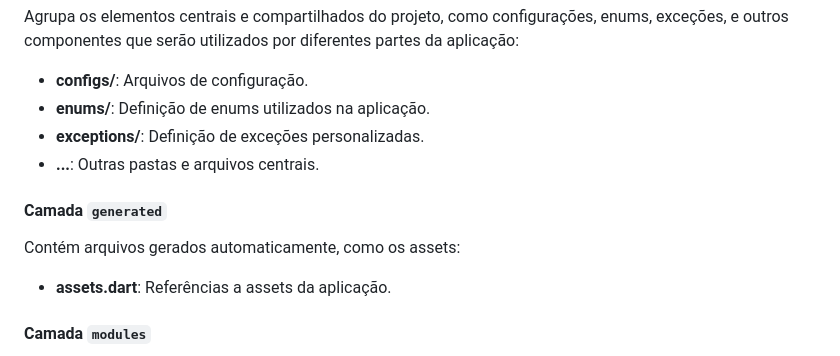
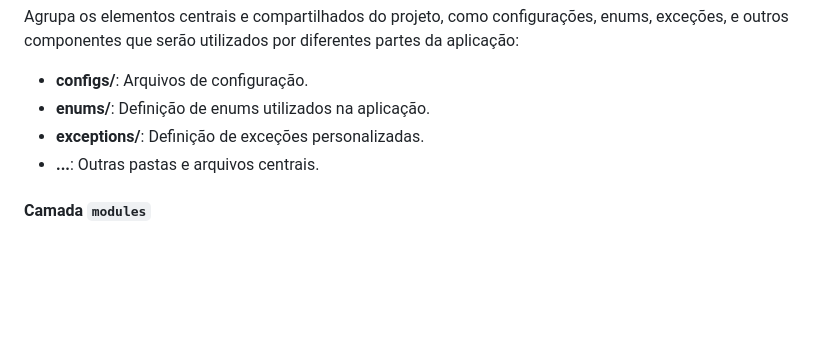
Before and after one commit to denym123/bio-spot, a Markdown page: README.md, the part around the change. Drawn GitHub-style; blank space fills up the shorter version.

Commit message:
[CHORE] tirando camada errada da docuemntnaçao

```diff
--- a/README.md
+++ b/README.md
@@ -80,10 +80,6 @@ Agrupa os elementos centrais e compartilhados do projeto, como configurações,
 - **exceptions/**: Definição de exceções personalizadas.
 - **...**: Outras pastas e arquivos centrais.
 
-#### Camada `generated`
-Contém arquivos gerados automaticamente, como os assets:
-- **assets.dart**: Referências a assets da aplicação.
-
 #### Camada `modules`
 Contém os módulos específicos da aplicação, organizados de forma paralela para facilitar a escalabilidade e manutenção. Cada módulo segue uma estrutura consistente, incluindo camadas de controllers, repositories, models, widgets, page e module. Por exemplo:
 
```
